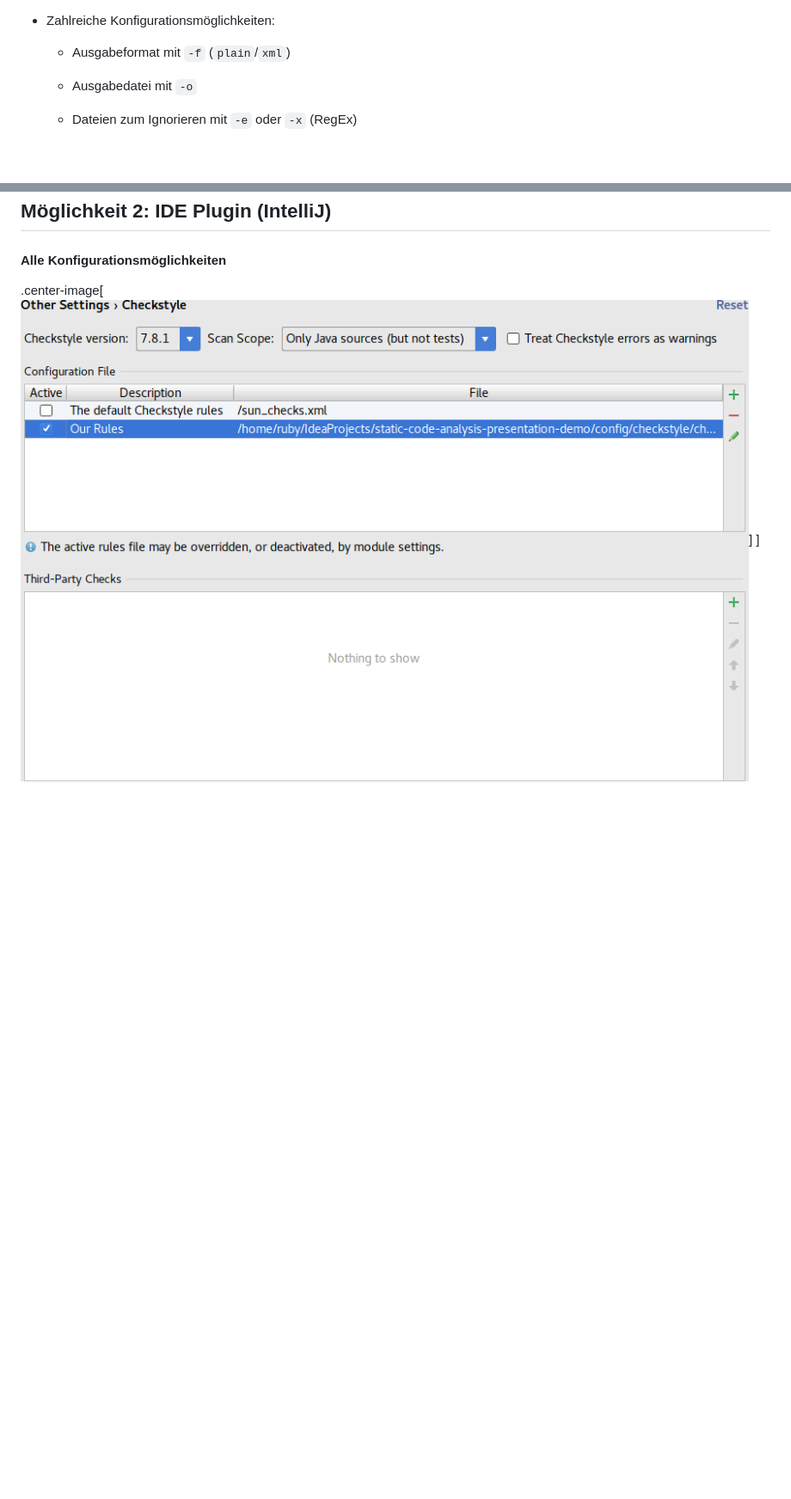
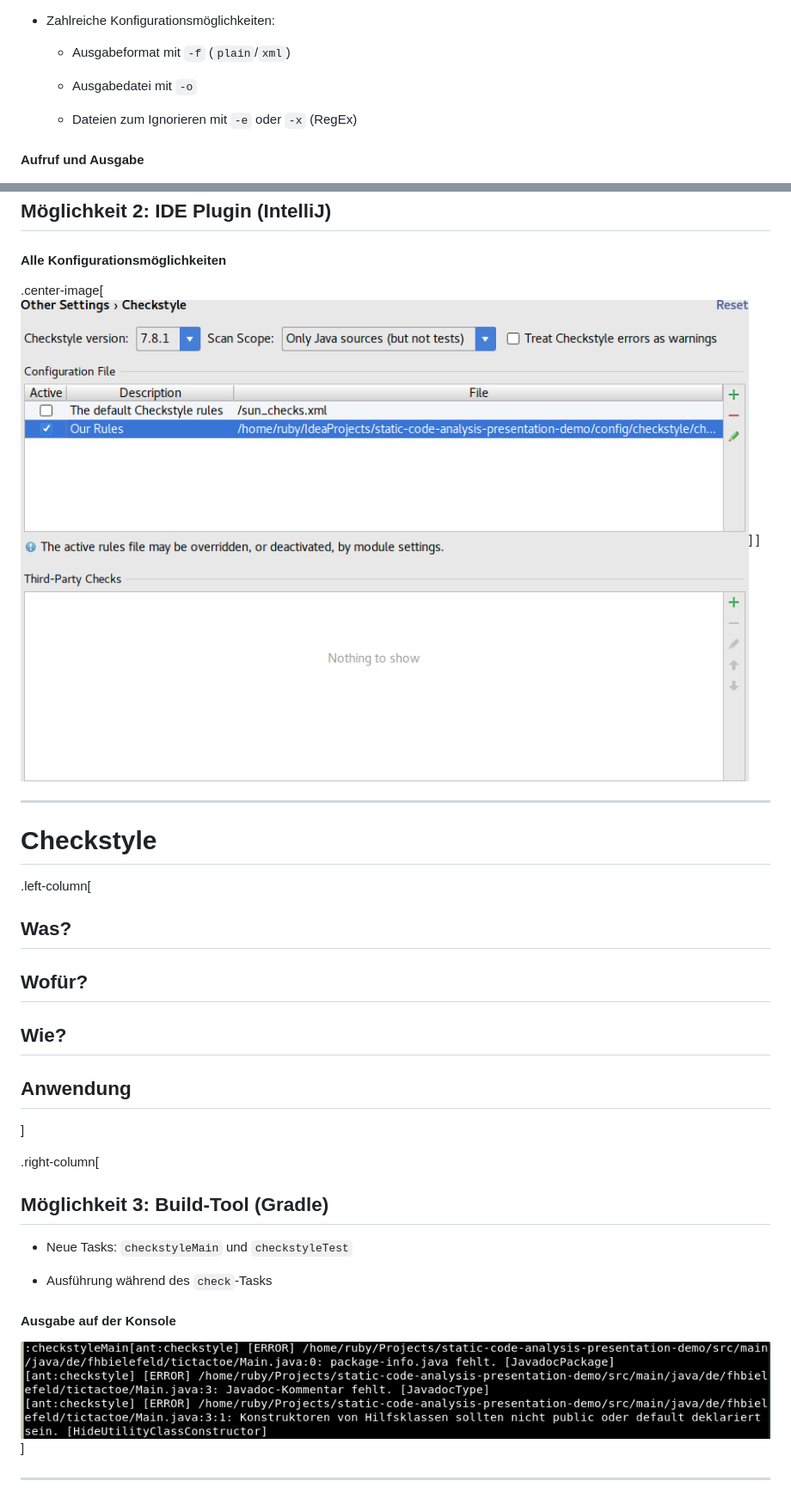
Before and after one commit to rubengees/static-code-analysis-presentation, a Markdown page: presentation.md, 2 parts joined by grey strips. Shown: that part at 86% size. Drawn GitHub-style; pictures changed too: img/checkstyle-gradle-terminal.png (added); blank space fills up the shorter version.

Commit message:
Finish checkstyle slides

```diff
--- a/presentation.md
+++ b/presentation.md
@@ -337,6 +337,8 @@ java -jar checkstyle.jar -c checkstyle.xml MyClass.java
 
     - Dateien zum Ignorieren mit `-e` oder `-x` (RegEx)
 
+#### Aufruf und Ausgabe
+
 ![](img/checkstyle-terminal.png)
 ]
 
@@ -413,4 +415,31 @@ java -jar checkstyle.jar -c checkstyle.xml MyClass.java
 
 #### Alle Konfigurationsmöglichkeiten
 
-.center-image[![](img/checkstyle-config.png)]
+.center-image[![](img/checkstyle-ide-config.png)]
+]
+
+---
+
+# Checkstyle
+
+.left-column[
+## Was?
+## Wofür?
+## Wie?
+## Anwendung
+]
+
+.right-column[
+## Möglichkeit 3: Build-Tool (Gradle)
+
+- Neue Tasks: `checkstyleMain` und `checkstyleTest`
+
+- Ausführung während des `check`-Tasks
+
+#### Ausgabe auf der Konsole
+
+![](img/checkstyle-gradle-terminal.png)
+]
+
+---
+
```
Also changed, not shown: other parts of presentation.md (+39 -1 lines), img/checkstyle-gradle-config.png (added), img/checkstyle-gradle-report.png (added), img/checkstyle-ide-config-new.png (renamed from img/checkstyle-config-new.png), img/checkstyle-ide-config.png (renamed from img/checkstyle-config.png).
